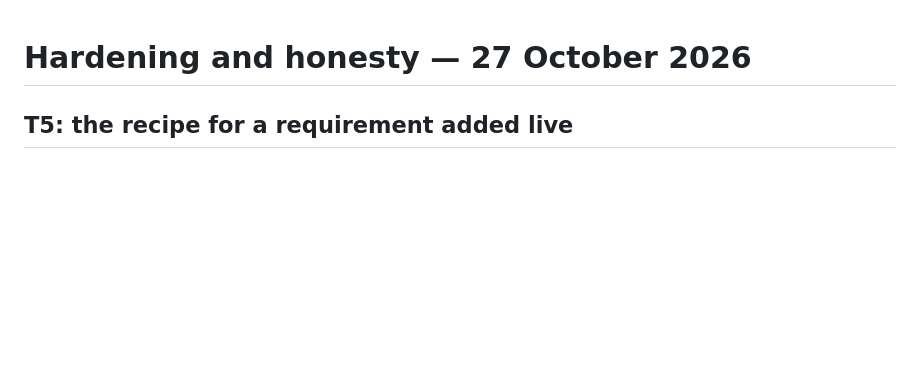
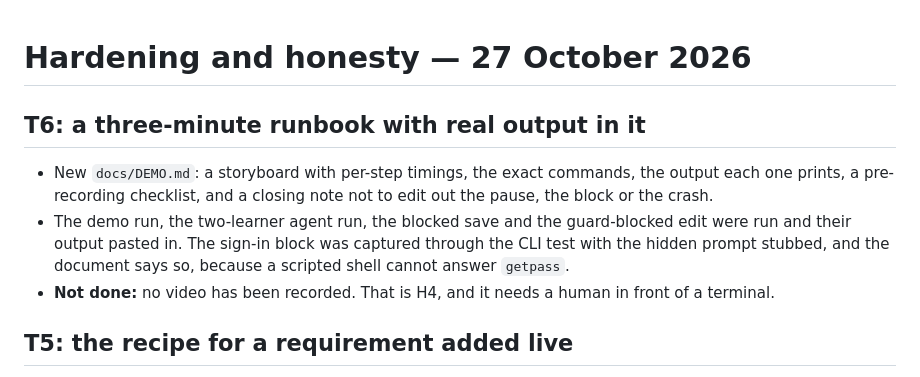
Before and after one commit to NaomiKwamboka0/the-long-view, a Markdown page: CHANGELOG.md, the part around the change. Drawn GitHub-style; blank space fills up the shorter version.

```diff
--- a/CHANGELOG.md
+++ b/CHANGELOG.md
@@ -1,4 +1,10 @@
 # Hardening and honesty — 27 October 2026
+
+## T6: a three-minute runbook with real output in it
+
+- New `docs/DEMO.md`: a storyboard with per-step timings, the exact commands, the output each one prints, a pre-recording checklist, and a closing note not to edit out the pause, the block or the crash.
+- The demo run, the two-learner agent run, the blocked save and the guard-blocked edit were run and their output pasted in. The sign-in block was captured through the CLI test with the hidden prompt stubbed, and the document says so, because a scripted shell cannot answer `getpass`.
+- **Not done:** no video has been recorded. That is H4, and it needs a human in front of a terminal.
 
 ## T5: the recipe for a requirement added live
 
```
Also changed, not shown: docs/DEMO.md (added, +147 -0 lines).
